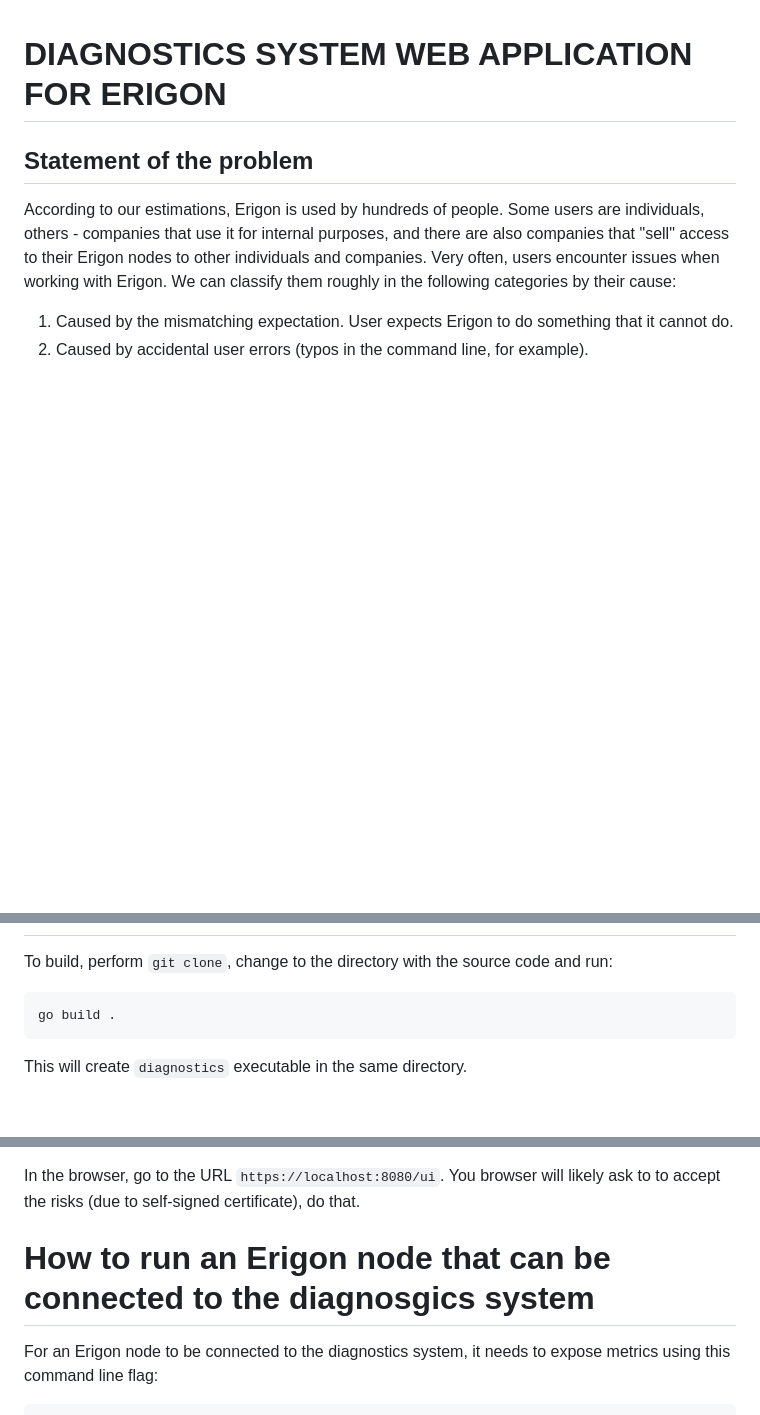
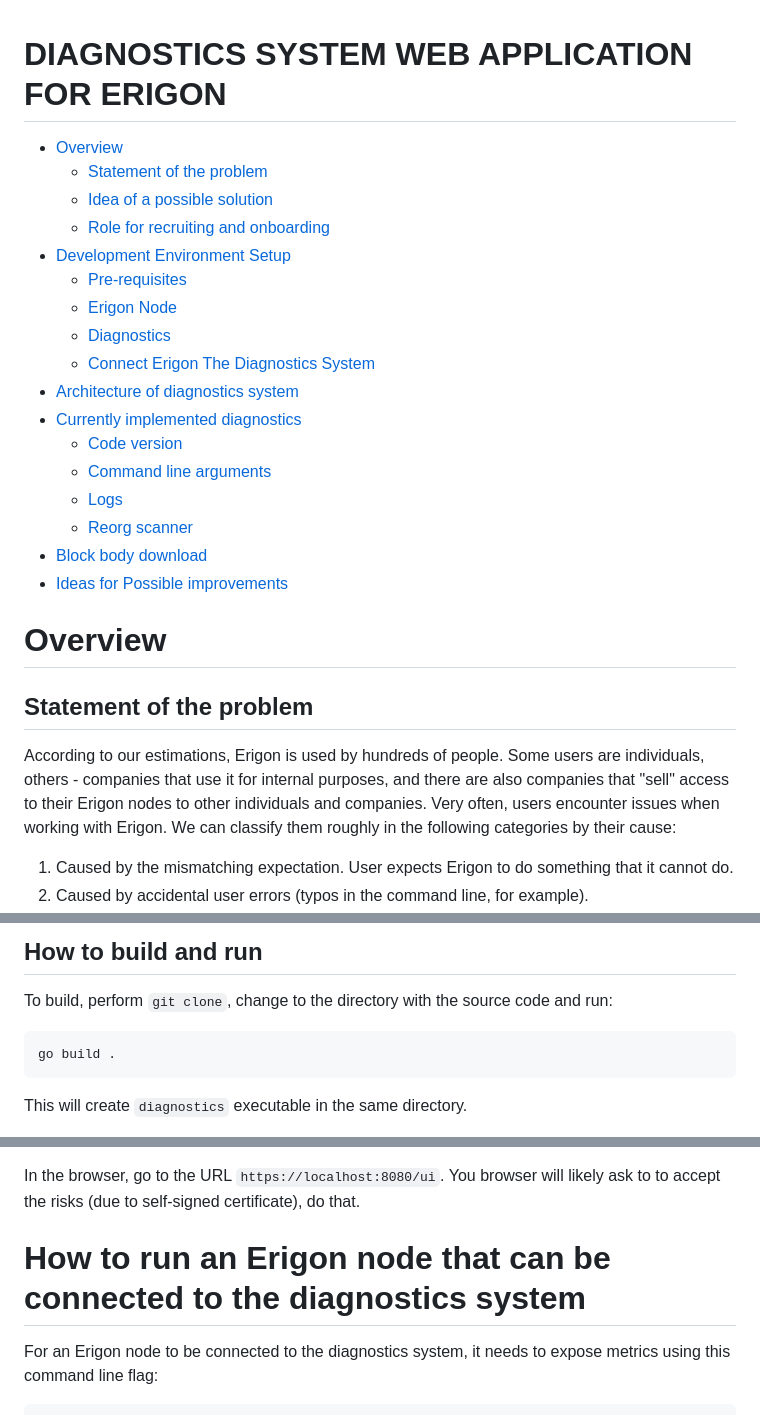
Before and after one commit to erigontech/diagnostics, a Markdown page: README.md, 3 parts joined by grey strips. Drawn GitHub-style; blank space fills up the shorter version.

````diff
--- a/README.md
+++ b/README.md
@@ -1,4 +1,24 @@
 # DIAGNOSTICS SYSTEM WEB APPLICATION FOR ERIGON
+
+- [Overview](#overview)
+    - [Statement of the problem](#statement-of-the-problem)
+    - [Idea of a possible solution](#idea-of-a-possible-solution)
+    - [Role for recruiting and onboarding](#role-for-recruiting-and-on-boarding)
+- [Development Environment Setup](#development-environment-setup)
+    - [Pre-requisites](#pre-requisites)
+    - [Erigon Node](#erigon-node-set-up)
+    - [Diagnostics](#diagnostics-set-up)
+    - [Connect Erigon The Diagnostics System](#how-to-connect-erigon-node-to-the-diagnostics-system)
+- [Architecture of diagnostics system](#architecture-of-diagnostics-system)
+- [Currently implemented diagnostics](#currently-implemented-diagnostics)
+    - [Code version](#code-version)
+    - [Command line arguments](#command-line-arguments)
+    - [Logs](#logs)
+    - [Reorg scanner](#reorg-scanner)
+- [Block body download](#block-body-download)
+- [Ideas for Possible improvements](#ideas-for-possible-improvements)
+
+# Overview
 
 ## Statement of the problem
 
@@ -44,3 +127,4 @@ necessarily want people to work for free.
+## How to build and run
 To build, perform `git clone`, change to the directory with the source code and run:
 
 ```
@@ -59,7 +143,7 @@ To run with premade self-signed certificates for TLS (mandatory for HTTP/2), use
 
 In the browser, go to the URL `https://localhost:8080/ui`. You browser will likely ask to to accept the risks (due to self-signed certificate), do that.
 
-# How to run an Erigon node that can be connected to the diagnosgics system
+# How to run an Erigon node that can be connected to the diagnostics system
 
 For an Erigon node to be connected to the diagnostics system, it needs to expose metrics using this command line flag:
 
````
Also changed, not shown: other parts of README.md (+65 -2 lines).
